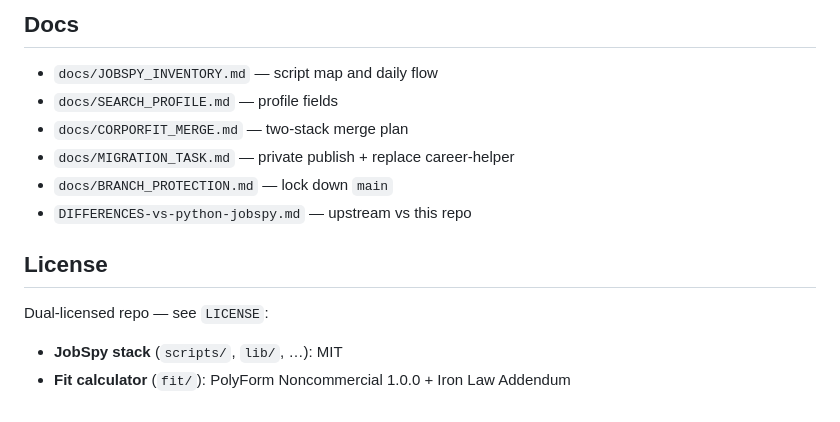
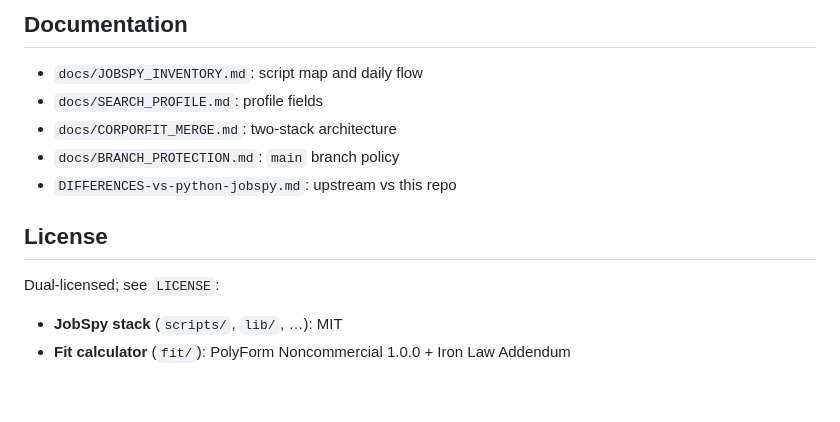
Before and after one commit to weijia-89/sisyphus, a Markdown page: README.md, the part around one of its changes. Drawn GitHub-style.

````diff
--- a/README.md
+++ b/README.md
@@ -84,17 +88,16 @@ data/jobspy_results/           # gitignored CSV output (.gitkeep only in repo)
 ```
 
-## Docs
+## Documentation
 
-- `docs/JOBSPY_INVENTORY.md` — script map and daily flow
-- `docs/SEARCH_PROFILE.md` — profile fields
-- `docs/CORPORFIT_MERGE.md` — two-stack merge plan
-- `docs/MIGRATION_TASK.md` — private publish + replace career-helper
-- `docs/BRANCH_PROTECTION.md` — lock down `main`
-- `DIFFERENCES-vs-python-jobspy.md` — upstream vs this repo
+- `docs/JOBSPY_INVENTORY.md`: script map and daily flow
+- `docs/SEARCH_PROFILE.md`: profile fields
+- `docs/CORPORFIT_MERGE.md`: two-stack architecture
+- `docs/BRANCH_PROTECTION.md`: `main` branch policy
+- `DIFFERENCES-vs-python-jobspy.md`: upstream vs this repo
 
 ## License
 
-Dual-licensed repo — see `LICENSE`:
+Dual-licensed; see `LICENSE`:
 
 - **JobSpy stack** (`scripts/`, `lib/`, …): MIT
 - **Fit calculator** (`fit/`): PolyForm Noncommercial 1.0.0 + Iron Law Addendum
````
Also changed, not shown: other parts of README.md (+27 -23 lines), CHANGELOG.md (added, +35 -0 lines).
